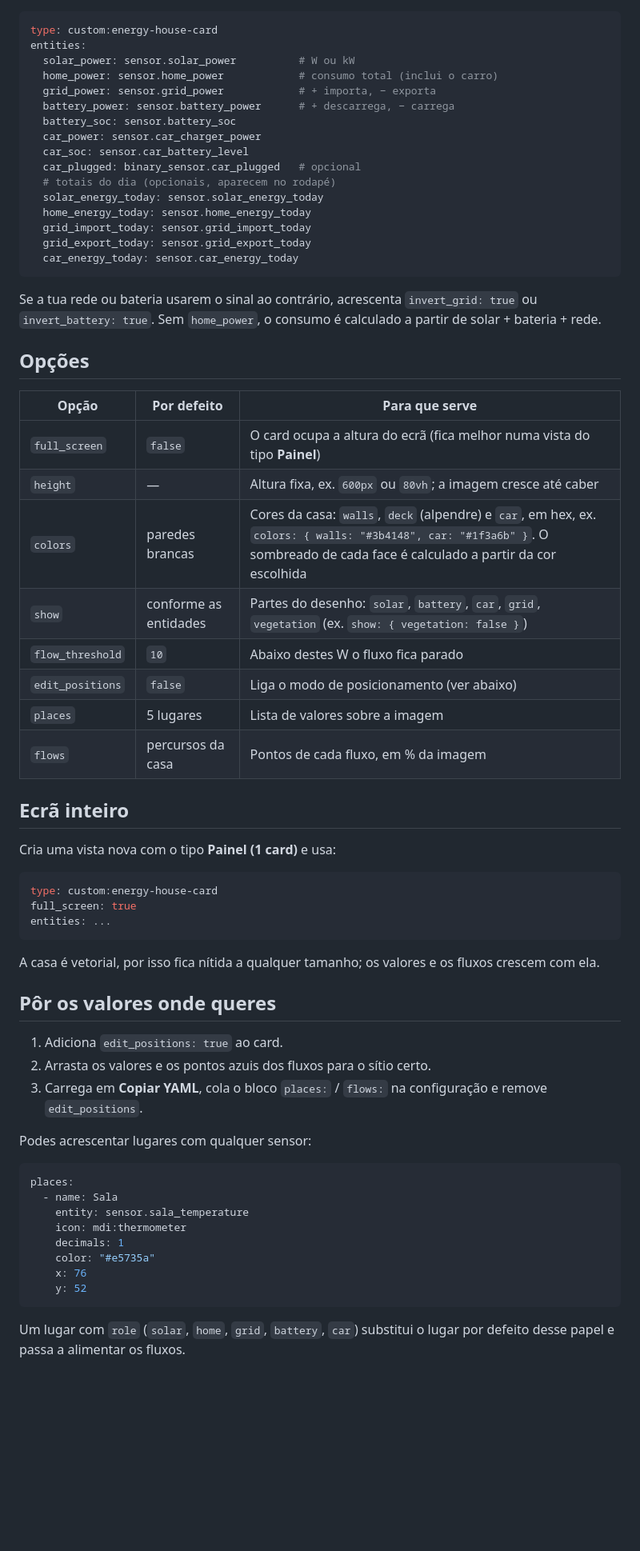
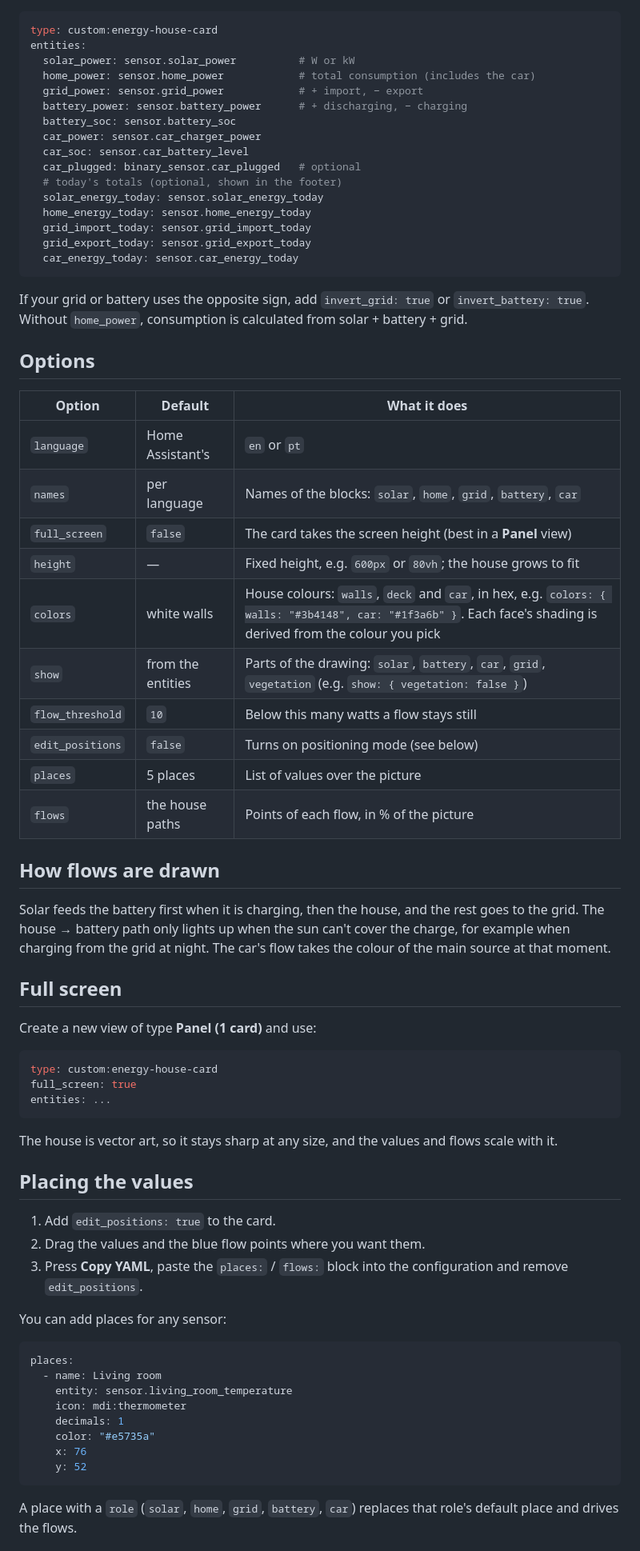
Before and after one commit to dresende/energy-house-card, a Markdown page: README.md, the part around one of its changes. Shown at 80% size. GitHub-like rendering; blank space fills up the shorter version.

````diff
--- a/README.md
+++ b/README.md
@@ -29,15 +51,15 @@ Em **Editar dashboard → Adicionar card**, procura "Energy House Card". O card
 ```yaml
 type: custom:energy-house-card
 entities:
-  solar_power: sensor.solar_power          # W ou kW
-  home_power: sensor.home_power            # consumo total (inclui o carro)
-  grid_power: sensor.grid_power            # + importa, − exporta
-  battery_power: sensor.battery_power      # + descarrega, − carrega
+  solar_power: sensor.solar_power          # W or kW
+  home_power: sensor.home_power            # total consumption (includes the car)
+  grid_power: sensor.grid_power            # + import, − export
+  battery_power: sensor.battery_power      # + discharging, − charging
   battery_soc: sensor.battery_soc
   car_power: sensor.car_charger_power
   car_soc: sensor.car_battery_level
-  car_plugged: binary_sensor.car_plugged   # opcional
-  # totais do dia (opcionais, aparecem no rodapé)
+  car_plugged: binary_sensor.car_plugged   # optional
+  # today's totals (optional, shown in the footer)
   solar_energy_today: sensor.solar_energy_today
   home_energy_today: sensor.home_energy_today
   grid_import_today: sensor.grid_import_today
@@ -45,24 +67,30 @@ entities:
   car_energy_today: sensor.car_energy_today
 ```
 
-Se a tua rede ou bateria usarem o sinal ao contrário, acrescenta `invert_grid: true` ou `invert_battery: true`. Sem `home_power`, o consumo é calculado a partir de solar + bateria + rede.
+If your grid or battery uses the opposite sign, add `invert_grid: true` or `invert_battery: true`. Without `home_power`, consumption is calculated from solar + battery + grid.
 
-## Opções
+## Options
 
-| Opção | Por defeito | Para que serve |
+| Option | Default | What it does |
 |---|---|---|
-| `full_screen` | `false` | O card ocupa a altura do ecrã (fica melhor numa vista do tipo **Painel**) |
-| `height` | — | Altura fixa, ex. `600px` ou `80vh`; a imagem cresce até caber |
-| `colors` | paredes brancas | Cores da casa: `walls`, `deck` (alpendre) e `car`, em hex, ex. `colors: { walls: "#3b4148", car: "#1f3a6b" }`. O sombreado de cada face é calculado a partir da cor escolhida |
-| `show` | conforme as entidades | Partes do desenho: `solar`, `battery`, `car`, `grid`, `vegetation` (ex. `show: { vegetation: false }`) |
-| `flow_threshold` | `10` | Abaixo destes W o fluxo fica parado |
-| `edit_positions` | `false` | Liga o modo de posicionamento (ver abaixo) |
-| `places` | 5 lugares | Lista de valores sobre a imagem |
-| `flows` | percursos da casa | Pontos de cada fluxo, em % da imagem |
+| `language` | Home Assistant's | `en` or `pt` |
+| `names` | per language | Names of the blocks: `solar`, `home`, `grid`, `battery`, `car` |
+| `full_screen` | `false` | The card takes the screen height (best in a **Panel** view) |
+| `height` | — | Fixed height, e.g. `600px` or `80vh`; the house grows to fit |
+| `colors` | white walls | House colours: `walls`, `deck` and `car`, in hex, e.g. `colors: { walls: "#3b4148", car: "#1f3a6b" }`. Each face's shading is derived from the colour you pick |
+| `show` | from the entities | Parts of the drawing: `solar`, `battery`, `car`, `grid`, `vegetation` (e.g. `show: { vegetation: false }`) |
+| `flow_threshold` | `10` | Below this many watts a flow stays still |
+| `edit_positions` | `false` | Turns on positioning mode (see below) |
+| `places` | 5 places | List of values over the picture |
+| `flows` | the house paths | Points of each flow, in % of the picture |
 
-## Ecrã inteiro
+## How flows are drawn
 
-Cria uma vista nova com o tipo **Painel (1 card)** e usa:
+Solar feeds the battery first when it is charging, then the house, and the rest goes to the grid. The house → battery path only lights up when the sun can't cover the charge, for example when charging from the grid at night. The car's flow takes the colour of the main source at that moment.
+
+## Full screen
+
+Create a new view of type **Panel (1 card)** and use:
 
 ```yaml
 type: custom:energy-house-card
@@ -70,20 +98,20 @@ full_screen: true
 entities: ...
 ```
 
-A casa é vetorial, por isso fica nítida a qualquer tamanho; os valores e os fluxos crescem com ela.
+The house is vector art, so it stays sharp at any size, and the values and flows scale with it.
 
-## Pôr os valores onde queres
+## Placing the values
 
-1. Adiciona `edit_positions: true` ao card.
-2. Arrasta os valores e os pontos azuis dos fluxos para o sítio certo.
-3. Carrega em **Copiar YAML**, cola o bloco `places:` / `flows:` na configuração e remove `edit_positions`.
+1. Add `edit_positions: true` to the card.
+2. Drag the values and the blue flow points where you want them.
+3. Press **Copy YAML**, paste the `places:` / `flows:` block into the configuration and remove `edit_positions`.
 
-Podes acrescentar lugares com qualquer sensor:
+You can add places for any sensor:
 
 ```yaml
 places:
-  - name: Sala
-    entity: sensor.sala_temperature
+  - name: Living room
+    entity: sensor.living_room_temperature
     icon: mdi:thermometer
     decimals: 1
     color: "#e5735a"
@@ -91,5 +119,5 @@ places:
     y: 52
 ```
 
-Um lugar com `role` (`solar`, `home`, `grid`, `battery`, `car`) substitui o lugar por defeito desse papel e passa a alimentar os fluxos.
+A place with a `role` (`solar`, `home`, `grid`, `battery`, `car`) replaces that role's default place and drives the flows.
 
````
Also changed, not shown: other parts of README.md (+65 -26 lines), docs/screenshot.png, 3 other files.
